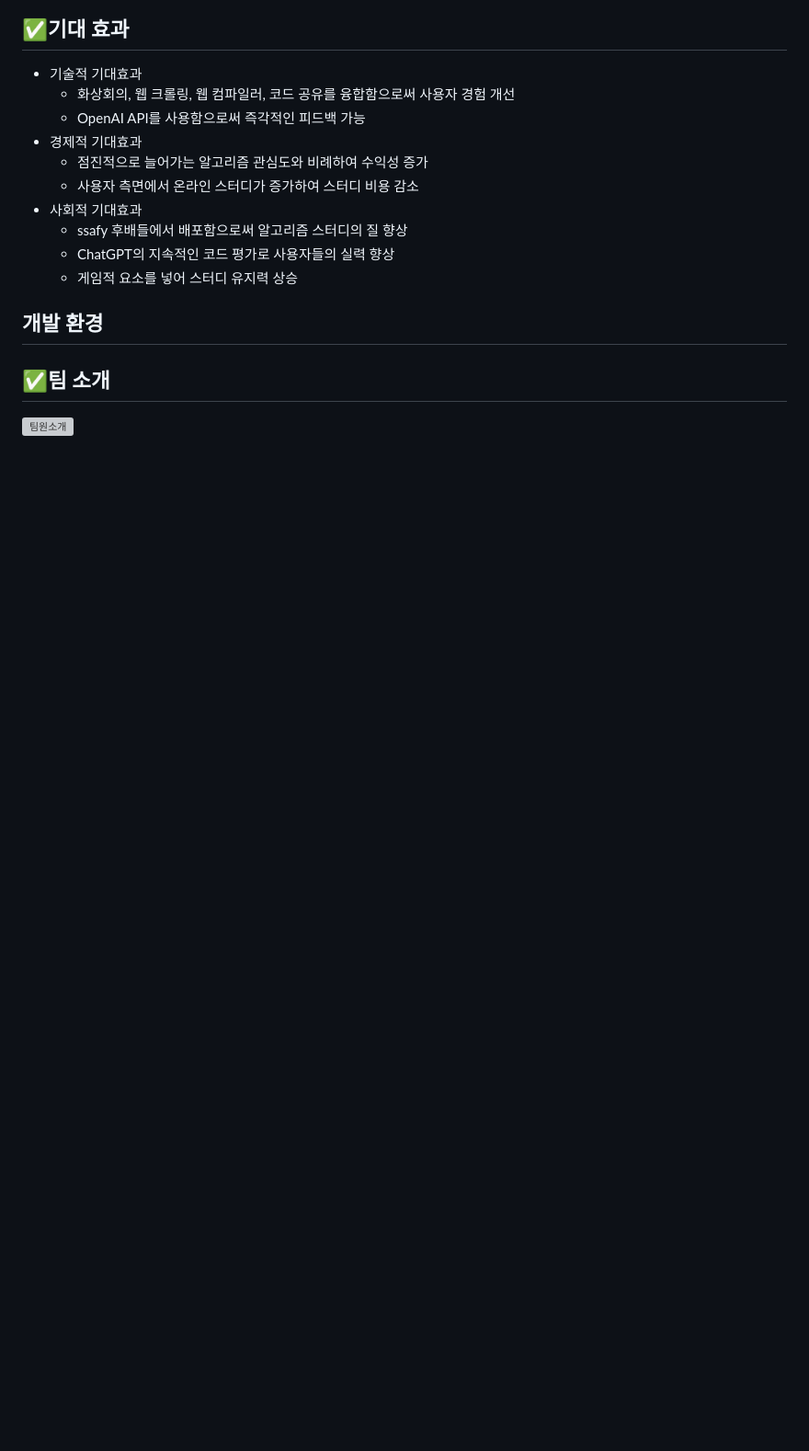
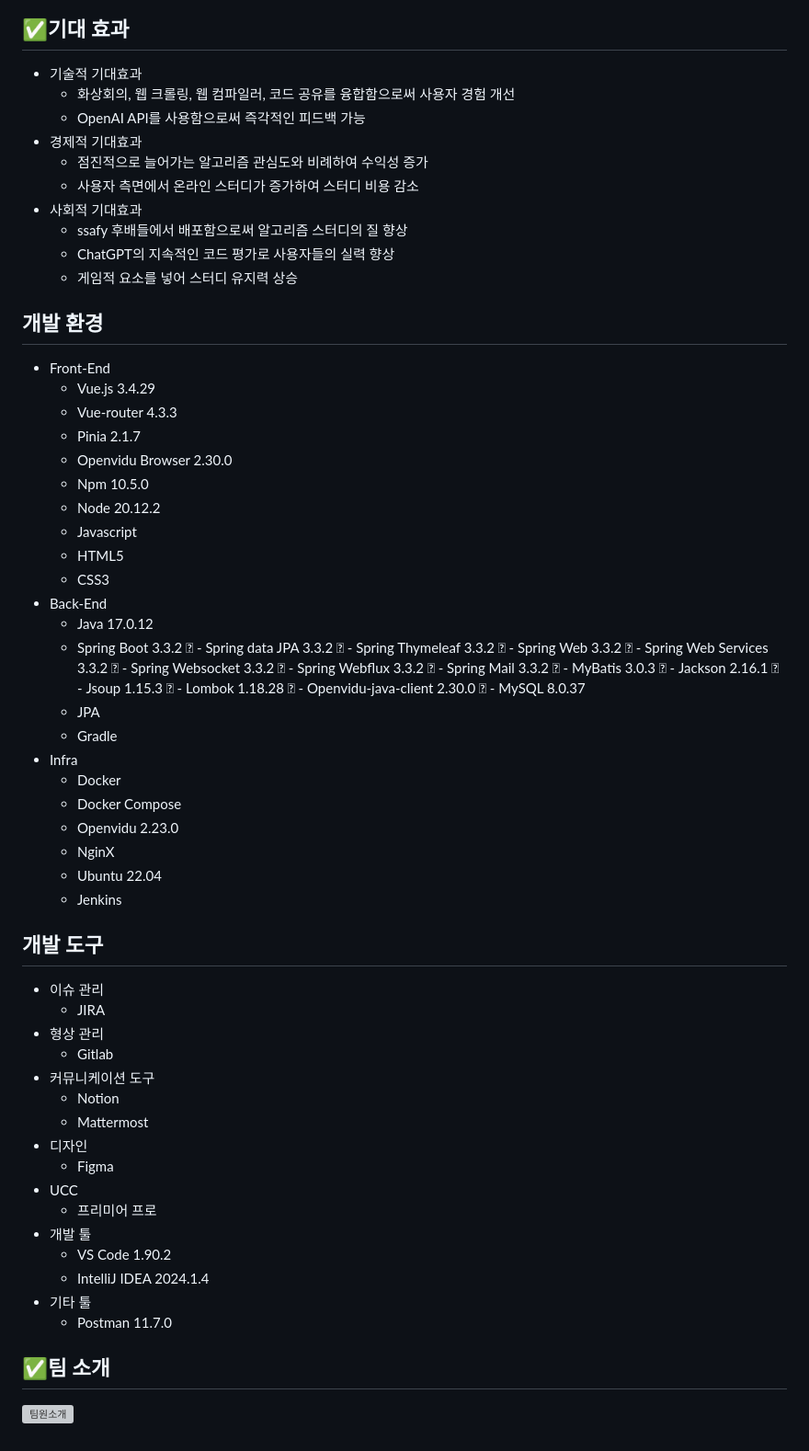
Before and after one commit to dbdbais/Cokkiri, a Markdown page: README.md, the part around one of its changes. Shown at 92% size. Drawn GitHub-style; blank space fills up the shorter version; grey boxes are pictures that could not be loaded.

```diff
--- a/README.md
+++ b/README.md
@@ -83,6 +83,59 @@
     - 게임적 요소를 넣어 스터디 유지력 상승
 
 ## 개발 환경
+- Front-End
+    - Vue.js 3.4.29
+    - Vue-router 4.3.3
+    - Pinia 2.1.7
+    - Openvidu Browser 2.30.0
+    - Npm 10.5.0
+    - Node 20.12.2
+    - Javascript
+    - HTML5
+    - CSS3
+- Back-End
+    - Java 17.0.12
+    - Spring Boot 3.3.2
+	- Spring data JPA 3.3.2
+	- Spring Thymeleaf 3.3.2
+	- Spring Web 3.3.2
+	- Spring Web Services 3.3.2
+	- Spring Websocket 3.3.2
+	- Spring Webflux 3.3.2
+	- Spring Mail 3.3.2
+	- MyBatis 3.0.3
+	- Jackson 2.16.1
+	- Jsoup 1.15.3
+	- Lombok 1.18.28
+	- Openvidu-java-client 2.30.0
+	- MySQL 8.0.37
+    - JPA
+    - Gradle
+- Infra
+    - Docker
+    - Docker Compose
+    - Openvidu 2.23.0
+    - NginX
+    - Ubuntu 22.04
+    - Jenkins
+
+## 개발 도구
+- 이슈 관리
+    - JIRA
+- 형상 관리
+    - Gitlab
+- 커뮤니케이션 도구
+    - Notion
+    - Mattermost
+- 디자인
+    - Figma
+- UCC
+    - 프리미어 프로
+- 개발 툴
+    - VS Code 1.90.2
+    - IntelliJ IDEA 2024.1.4
+- 기타 툴
+    - Postman 11.7.0
 
 ## ✅팀 소개
 ![팀원소개](resources/팀원소개.png)
```
Also changed, not shown: other parts of README.md (+2 -2 lines).
